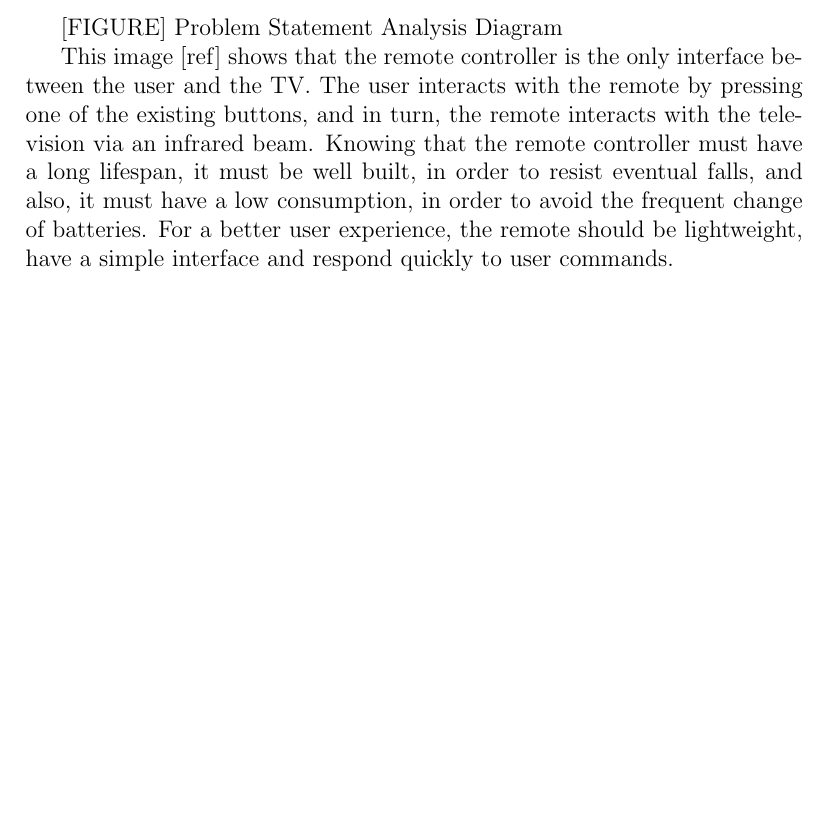
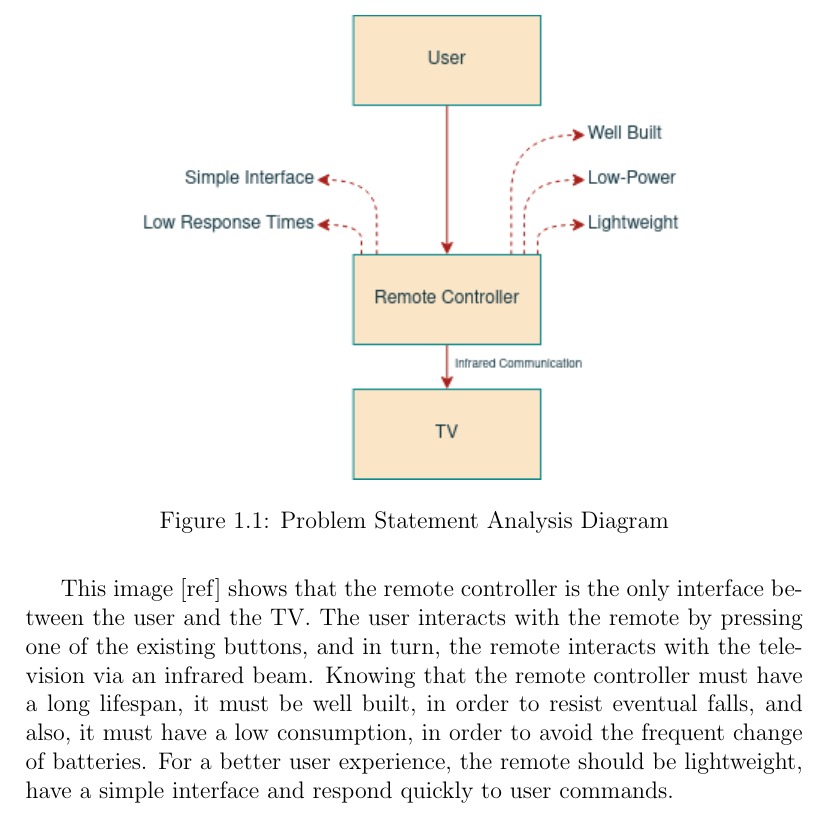
Before and after one commit to ESRGgroup9/slipad, a LaTeX document (tv_remote/report/report.tex): part of page 2 of 3, cut so that both start at the same text, the shorter picture padded with empty space. Compiled offline with pdfLaTeX.

Commit message:
Report update

```diff
--- a/tv_remote/report/report.tex
+++ b/tv_remote/report/report.tex
@@ -2,7 +2,7 @@
 \usepackage[utf8]{inputenc}
 \usepackage{graphicx}
 
-\graphicspath{{./images}}
+\graphicspath{{./images/}}
 
 \begin{document}
 
@@ -14,7 +14,12 @@ Despite knowing that smart TV’s market is growing, because of its features, a
 \section{Problem Statement Analysis}
 In order to have a better and deeper understanding of the problem, it’s essential to identify the entities involved and their relationships. Using that analysis, a system diagram can be built, [ref], relating the known entities and presenting some attributes.
 
-[FIGURE] Problem Statement Analysis Diagram
+\begin{figure}[ht]
+	\centering
+	\includegraphics[width=0.75\textwidth]{prob_statement}
+	\caption{Problem Statement Analysis Diagram}
+	\label{fig:prob_statement}
+\end{figure}
 
 This image [ref] shows that the remote controller is the only interface between the user and the TV. The user interacts with the remote by pressing one of the existing buttons, and in turn, the remote interacts with the television via an infrared beam. Knowing that the remote controller must have a long lifespan, it must be well built, in order to resist eventual falls, and also, it must have a low consumption, in order to avoid the frequent change of batteries. For a better user experience, the remote should be lightweight, have a simple interface and respond quickly to user commands.
 
```
Also changed, not shown: tv_remote/report/images/prob_statement.png (added), tv_remote/report/report.pdf, 3 other files.
